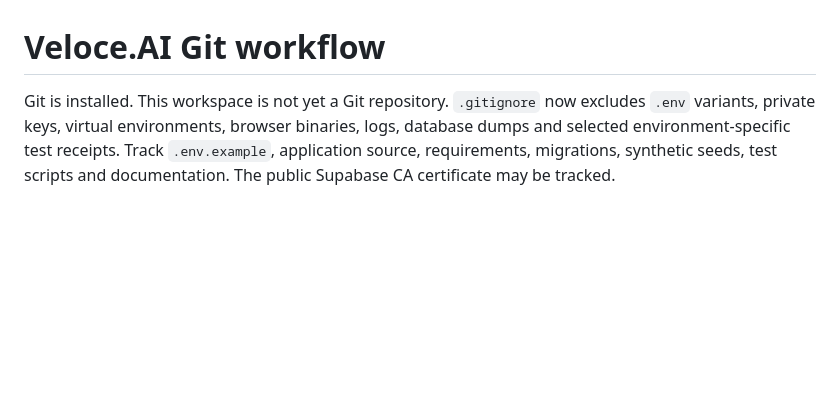
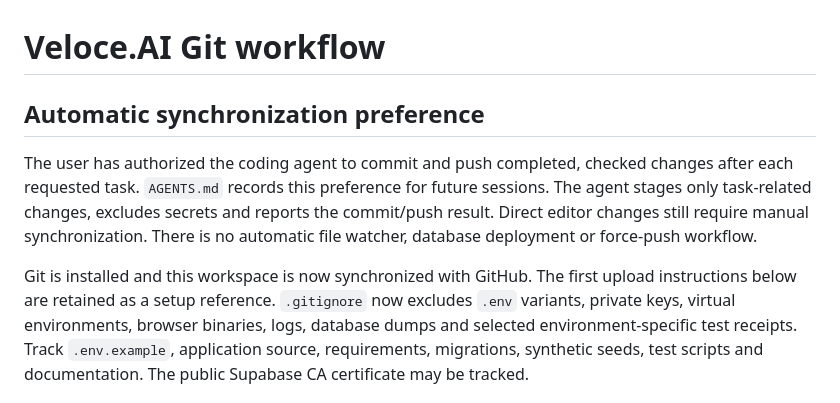
Before and after one commit to sync4ai-lab/easyinvio, a Markdown page: docs/GIT_SETUP.md, the part around the change. GitHub-like rendering; blank space fills up the shorter version.

Commit message:
Record automatic Git synchronization workflow

```diff
--- a/docs/GIT_SETUP.md
+++ b/docs/GIT_SETUP.md
@@ -1,6 +1,15 @@
 # Veloce.AI Git workflow
 
-Git is installed. This workspace is not yet a Git repository. `.gitignore` now
+## Automatic synchronization preference
+
+The user has authorized the coding agent to commit and push completed, checked
+changes after each requested task. `AGENTS.md` records this preference for future
+sessions. The agent stages only task-related changes, excludes secrets and reports
+the commit/push result. Direct editor changes still require manual synchronization.
+There is no automatic file watcher, database deployment or force-push workflow.
+
+Git is installed and this workspace is now synchronized with GitHub. The first
+upload instructions below are retained as a setup reference. `.gitignore` now
 excludes `.env` variants, private keys, virtual environments, browser binaries,
 logs, database dumps and selected environment-specific test receipts. Track
 `.env.example`, application source, requirements, migrations, synthetic seeds,
```
Also changed, not shown: AGENTS.md (added, +31 -0 lines).
